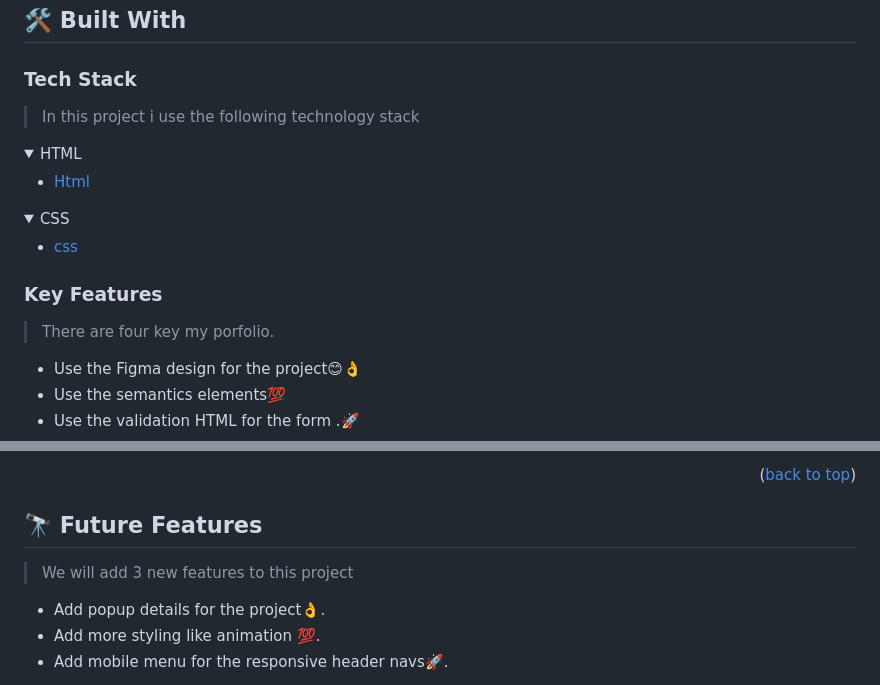
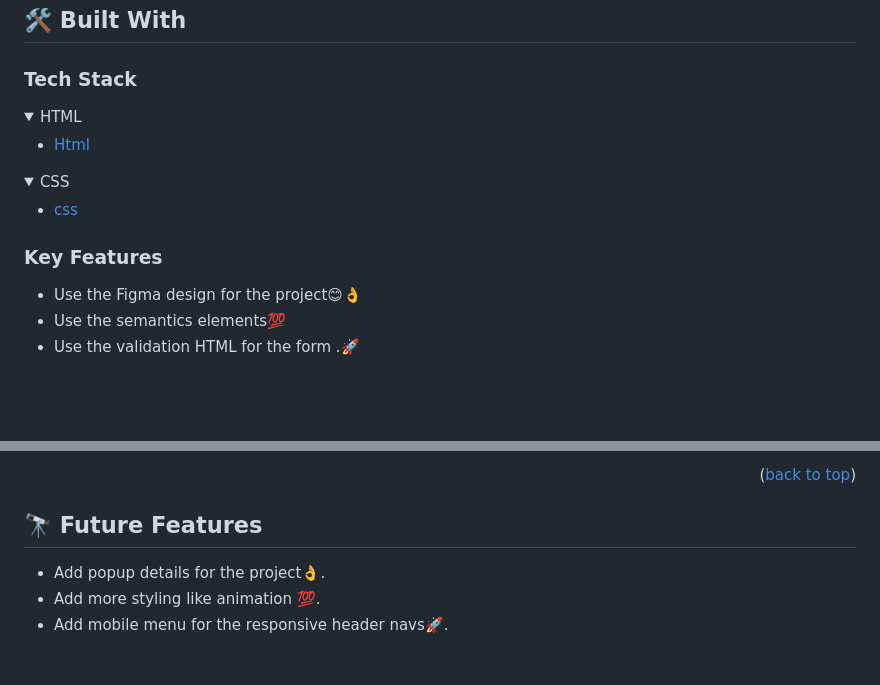
Before and after one commit to shahzaman900/My_Potfolio, a Markdown page: README.md, 2 parts joined by grey strips. GitHub-like rendering; folded sections open; blank space fills up the shorter version.

```diff
--- a/README.md
+++ b/README.md
@@ -37,8 +37,6 @@
 
 ### Tech Stack <a name="tech-stack"></a>
 
-> In this project i use the following technology stack
-
 <details>
   <summary>HTML</summary>
   <ul>
@@ -56,7 +54,6 @@
 
 ### Key Features <a name="key-features"></a>
 
-> There are four key my porfolio.
 - Use the Figma design for the project😊👌
 - Use the semantics elements💯
 - Use the validation HTML for the form .🚀
@@ -135,8 +132,6 @@ npx stylelint "**/*.{css,scss}"
 
 ## 🔭 Future Features <a name="future-features"></a>
 
-> We will add 3 new features to this project
-
 - Add popup details for the project👌.
 - Add more styling like animation 💯.
 - Add mobile menu for the responsive header navs🚀.
```
